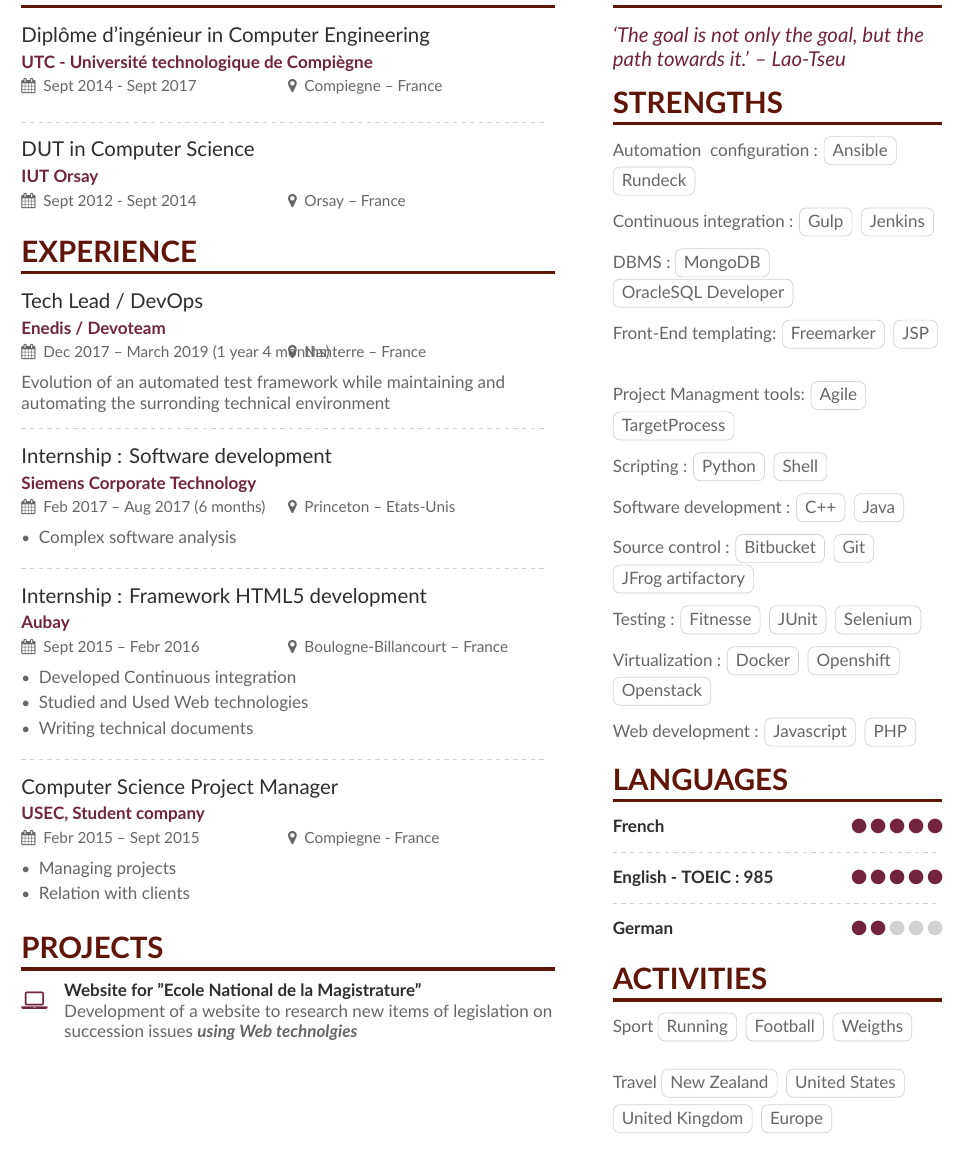
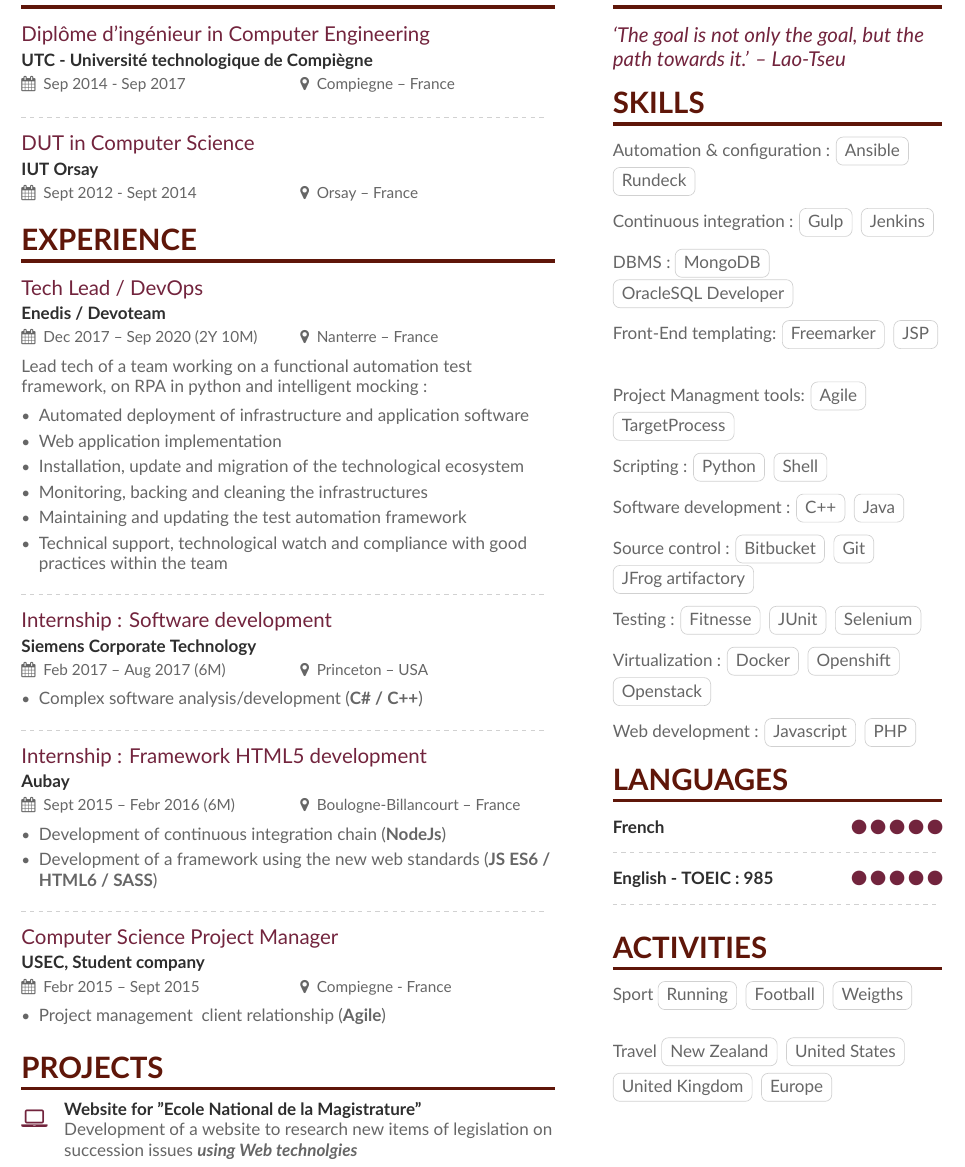
Before and after one commit to simhem/CV, a LaTeX CV (English/main.tex, which reads English/altacv.cls, English/page1sidebar.tex, Francais/altacv.cls): part of the page, cut so that both start at the same text. Compiled offline with XeLaTeX.

Commit message:
Maj CV 08/2020

```diff
--- a/English/altacv.cls
+++ b/English/altacv.cls
@@ -36,6 +36,7 @@
 \RequirePackage{dashrule}
 \RequirePackage{multirow,tabularx}
 \RequirePackage{changepage}
+\usepackage{comment}
 % \RequirePackage{marginfix}
 
 \setlength{\parindent}{0pt}
@@ -45,12 +46,13 @@
 \newcommand{\phonesymbol}{\faPhone}
 \newcommand{\homepagesymbol}{\faChain}
 \newcommand{\locationsymbol}{\faMapMarker}
+\newcommand{\versionsymbol}{\faCodeFork}
 \newcommand{\linkedinsymbol}{\faLinkedin}
-\newcommand{\versionsymbol}{\faCodeFork}
 \newcommand{\twittersymbol}{\faTwitter}
 \newcommand{\githubsymbol}{\faGithub}
 \newcommand{\orcidsymbol}{\aiOrcid}
 \newcommand{\mailsymbol}{\faEnvelope}
+\newcommand{\agesymbol}{\faBirthdayCake}
 
 \newcommand{\printinfo}[2]{\mbox{\textcolor{accent}{#1}\hspace{0.5em}#2\hspace{2em}}}
 
@@ -66,6 +68,8 @@
 \newcommand{\github}[1]{\printinfo{\githubsymbol}{#1}}
 \newcommand{\orcid}[1]{\printinfo{\orcidsymbol}{#1}}
 \newcommand{\location}[1]{\printinfo{\locationsymbol}{#1}}
+\newcommand{\age}[1]
+{\printinfo{\agesymbol}{#1}}
 
 \newcommand{\personalinfo}[1]{\def\@personalinfo{#1}}
 
@@ -101,12 +105,12 @@
 }
 
 \newcommand{\cvevent}[4]{%
-  {\large\color{emphasis}#1\par}
+  {\large\color{accent}#1\par}
   \smallskip
-  \textbf{\color{accent}#2}\par
+  \textbf{\color{emphasis}#2}\par
   \smallskip
   {\small\makebox[0.5\linewidth][l]{\faCalendar \hspace{0.5em}#3}%
-  \ifstrequal{#4}{}{}{\makebox[0.5\linewidth][l]{\faMapMarker\hspace{0.5em}#4}}\par}
+  \ifstrequal{#4}{}{}{\makebox[0.5\linewidth][l]{\hspace{0.8em}\faMapMarker\hspace{0.5em}#4}}\par}
   \medskip
 }
 
--- a/English/main.tex
+++ b/English/main.tex
@@ -65,7 +66,7 @@
 
 \cvsection[page1sidebar]{Education}
 
-\cvevent{Diplôme d’ingénieur in Computer Engineering}{UTC - Université technologique de Compiègne}{Sept 2014 - Sept 2017}{Compiegne – France}
+\cvevent{Diplôme d’ingénieur in Computer Engineering}{UTC - Université technologique de Compiègne}{Sep 2014 - Sep 2017}{Compiegne – France}
 \divider
 
 \cvevent{DUT in Computer Science}{IUT Orsay}{Sept 2012 - Sept 2014}{Orsay – France}
@@ -76,31 +77,38 @@
 %% \cvsection title in the "main" bar.
 \cvsection{Experience}
 
-\cvevent{Tech Lead / DevOps}{Enedis / Devoteam}{Dec 2017 – March 2019 (1 year 4 months)}{Nanterre – France}
-Evolution of an automated test framework while maintaining and automating the surronding technical environment
-
-\divider
-
-\cvevent{Internship : Software development}{Siemens Corporate Technology}{Feb 2017 – Aug 2017 (6 months)}{Princeton – Etats-Unis}
+\cvevent{Tech Lead / DevOps}{Enedis / Devoteam}{Dec 2017 – Sep 2020 (2Y 10M)}{Nanterre – France}
+Lead tech of a team working on a functional automation test framework, on RPA in python and intelligent mocking :
+\medskip
 \begin{itemize}
-\item Complex software analysis
+    \item Automated deployment of infrastructure and application software
+    \item Web application implementation
+    \item Installation, update and migration of the technological ecosystem
+    \item Monitoring, backing and cleaning the infrastructures
+    \item Maintaining and updating the test automation framework
+    \item Technical support, technological watch and compliance with good practices within the team
 \end{itemize}
 
 \divider
 
-\cvevent{Internship : Framework HTML5 development}{Aubay}{Sept 2015 – Febr 2016}{Boulogne-Billancourt – France}
+\cvevent{Internship : Software development}{Siemens Corporate Technology}{Feb 2017 – Aug 2017 (6M)}{Princeton – USA}
 \begin{itemize}
-\item Developed Continuous integration
-\item Studied and Used Web technologies
-\item Writing technical documents
+\item Complex software analysis/development (\textbf{C\# / C++})
+\end{itemize}
+
+\divider
+
+\cvevent{Internship : Framework HTML5 development}{Aubay}{Sept 2015 – Febr 2016 (6M)}{Boulogne-Billancourt – France}
+\begin{itemize}
+\item Development of continuous integration chain (\textbf{NodeJs})
+\item Development of a framework using the new web standards (\textbf{JS ES6 / HTML6 / SASS})
 \end{itemize}
 
 \divider
 
 \cvevent{Computer Science Project Manager}{USEC, Student company}{Febr 2015 – Sept 2015}{Compiegne - France}
 \begin{itemize}
-\item Managing projects
-\item Relation with clients
+\item Project management & client relationship (\textbf{Agile})
 \end{itemize}
 
 \medskip
--- a/English/page1sidebar.tex
+++ b/English/page1sidebar.tex
@@ -5,9 +5,9 @@
 but the path towards it.' – Lao-Tseu
 \end{quote}
 
-\cvsection{Strengths}
+\cvsection{Skills}
 
-Automation & configuration : \cvtag{Ansible} \cvtag{Rundeck}
+Automation \& configuration : \cvtag{Ansible} \cvtag{Rundeck}
 \hfill \break \break
 Continuous integration : \cvtag{Gulp} \cvtag{Jenkins}
 \hfill \break \break
@@ -37,13 +37,10 @@
 \cvskill{English - TOEIC : 985}{5}
 \divider
 
-\cvskill{German}{2}
-
 %% Yeah I didn't spend too much time making all the
 %% spacing consistent... sorry. Use \smallskip, \medskip,
 %% \bigskip, \vpsace etc to make ajustments.
 
-\medskip
 \cvsection{Activities}
 
 \textmd{Sport} \smallskip
--- a/Francais/altacv.cls
+++ b/Francais/altacv.cls
@@ -36,6 +36,7 @@
 \RequirePackage{dashrule}
 \RequirePackage{multirow,tabularx}
 \RequirePackage{changepage}
+\usepackage{comment}
 % \RequirePackage{marginfix}
 
 \setlength{\parindent}{0pt}
@@ -109,7 +110,7 @@
   \textbf{\color{emphasis}#2}\par
   \smallskip
   {\small\makebox[0.5\linewidth][l]{\faCalendar \hspace{0.5em}#3}%
-  \ifstrequal{#4}{}{}{\makebox[0.5\linewidth][l]{\faMapMarker\hspace{0.5em}#4}}\par}
+  \ifstrequal{#4}{}{}{\makebox[0.5\linewidth][l]{\hspace{0.8em}\faMapMarker\hspace{0.5em}#4}}\par}
   \medskip
 }
 
```
Also changed, not shown: Francais/main.tex (+15 -16 lines), Francais/page1sidebar.tex (+30 -10 lines), English/main.tex (1 more changed lines).
